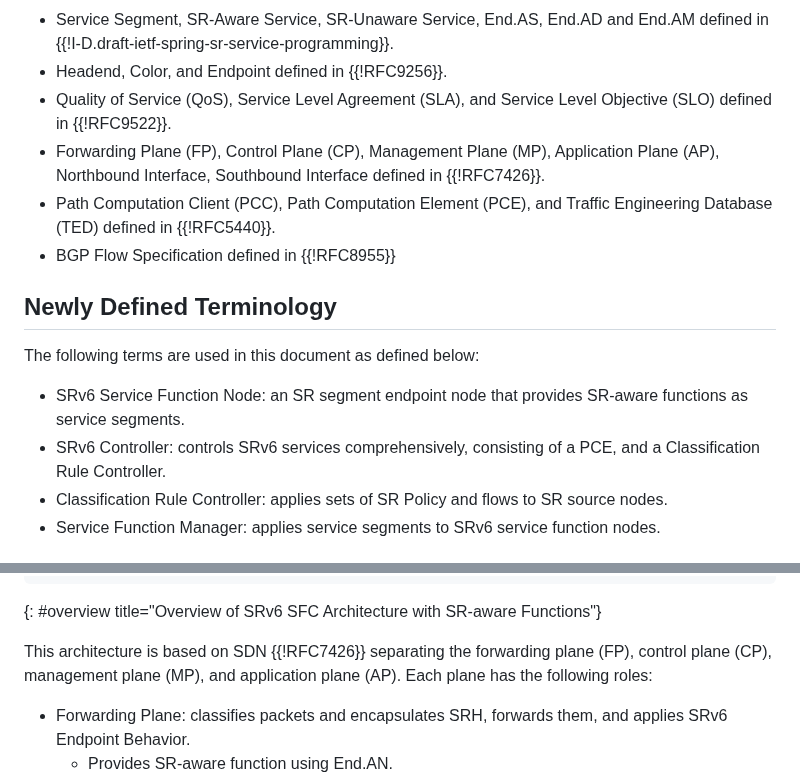
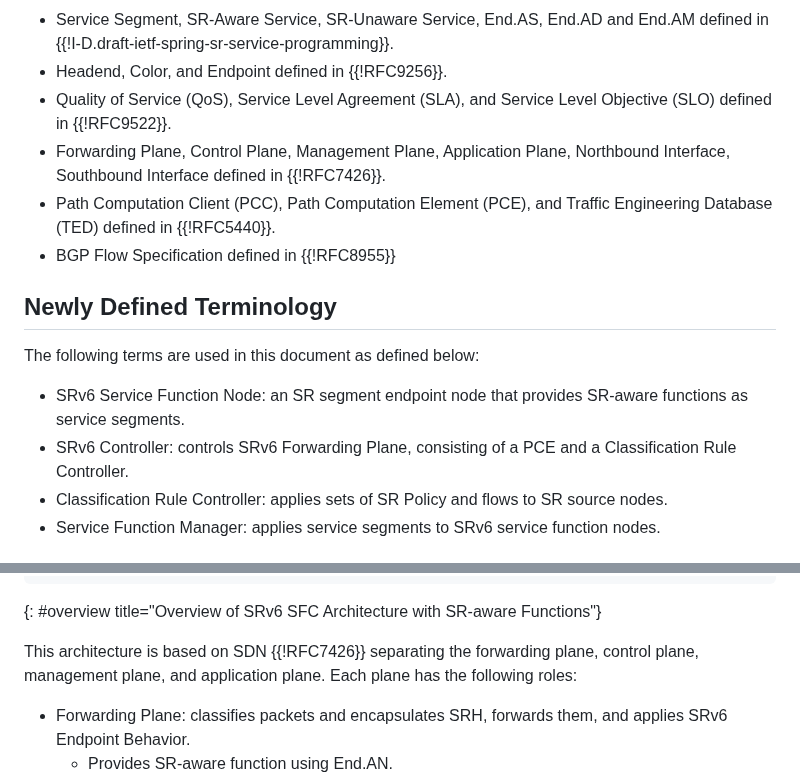
Before and after one commit to watal/draft-watal-spring-srv6-sfc-sr-aware-functions, a Markdown page: draft-watal-spring-srv6-sfc-sr-aware-functions.md, 2 parts joined by grey strips. GitHub-like rendering.

Commit message:
FIX: SRv6 Contoroller, FP/CP/etc.

```diff
--- a/draft-watal-spring-srv6-sfc-sr-aware-functions.md
+++ b/draft-watal-spring-srv6-sfc-sr-aware-functions.md
@@ -63,7 +63,7 @@ The following terms are used in this document as defined in the related RFCs and
 * Service Segment, SR-Aware Service, SR-Unaware Service, End.AS, End.AD and End.AM defined in {{!I-D.draft-ietf-spring-sr-service-programming}}.
 * Headend, Color, and Endpoint defined in {{!RFC9256}}.
 * Quality of Service (QoS), Service Level Agreement (SLA), and Service Level Objective (SLO) defined in {{!RFC9522}}.
-* Forwarding Plane (FP), Control Plane (CP), Management Plane (MP), Application Plane (AP), Northbound Interface, Southbound Interface defined in {{!RFC7426}}.
+* Forwarding Plane, Control Plane, Management Plane, Application Plane, Northbound Interface, Southbound Interface defined in {{!RFC7426}}.
 * Path Computation Client (PCC), Path Computation Element (PCE), and Traffic Engineering Database (TED) defined in {{!RFC5440}}.
 * BGP Flow Specification defined in {{!RFC8955}}
 
@@ -71,7 +71,7 @@ The following terms are used in this document as defined in the related RFCs and
 The following terms are used in this document as defined below:
 
 * SRv6 Service Function Node: an SR segment endpoint node that provides SR-aware functions as service segments.
-* SRv6 Controller: controls SRv6 services comprehensively, consisting of a PCE, and a Classification Rule Controller.
+* SRv6 Controller: controls SRv6 Forwarding Plane, consisting of a PCE and a Classification Rule Controller.
 * Classification Rule Controller: applies sets of SR Policy and flows to SR source nodes.
 * Service Function Manager: applies service segments to SRv6 service function nodes.
 
@@ -144,7 +144,7 @@ Figure 1 illustrates an overview of this architecture.
 ~~~
 {: #overview title="Overview of SRv6 SFC Architecture with SR-aware Functions"}
 
-This architecture is based on SDN {{!RFC7426}} separating the forwarding plane (FP), control plane (CP), management plane (MP), and application plane (AP).
+This architecture is based on SDN {{!RFC7426}} separating the forwarding plane, control plane, management plane, and application plane.
 Each plane has the following roles:
 
 * Forwarding Plane: classifies packets and encapsulates SRH, forwards them, and applies SRv6 Endpoint Behavior.
```
